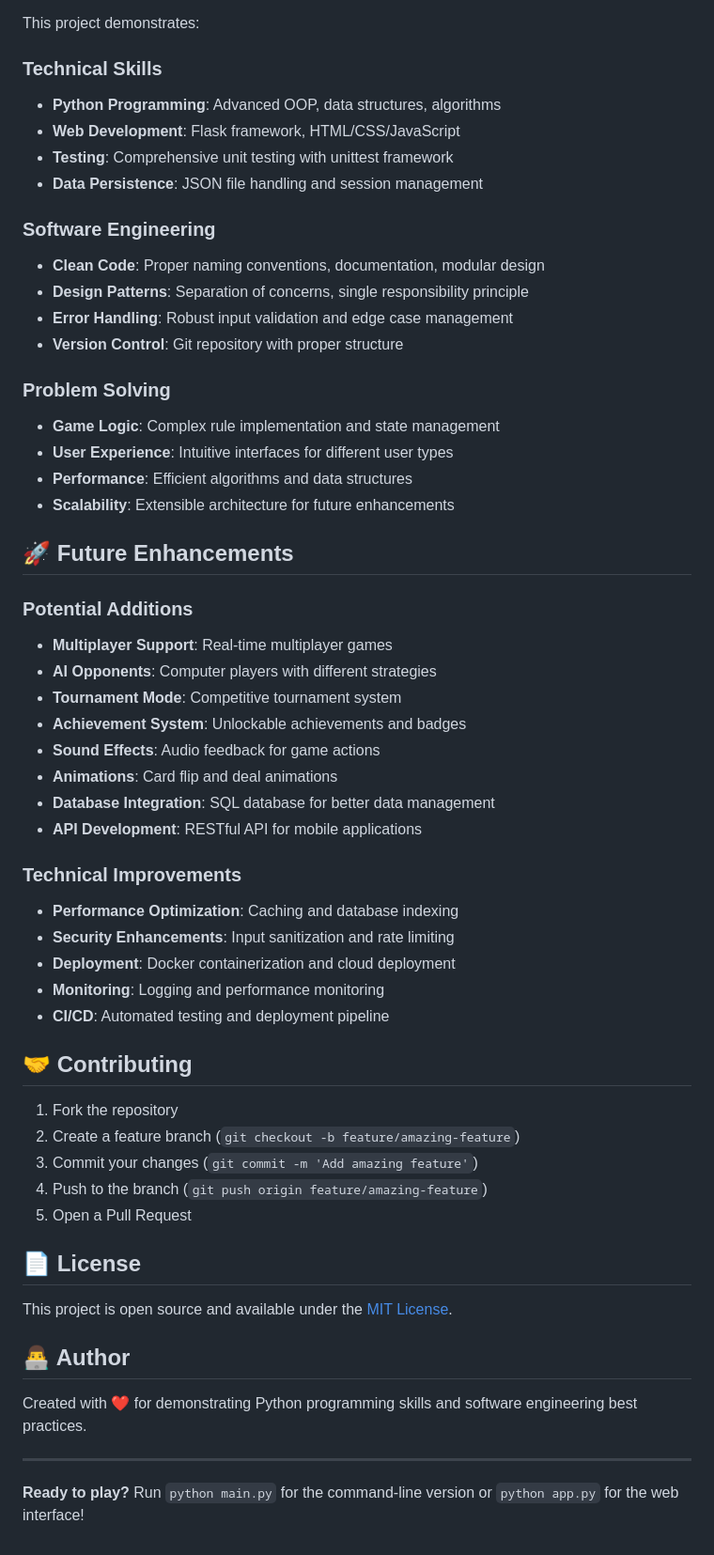
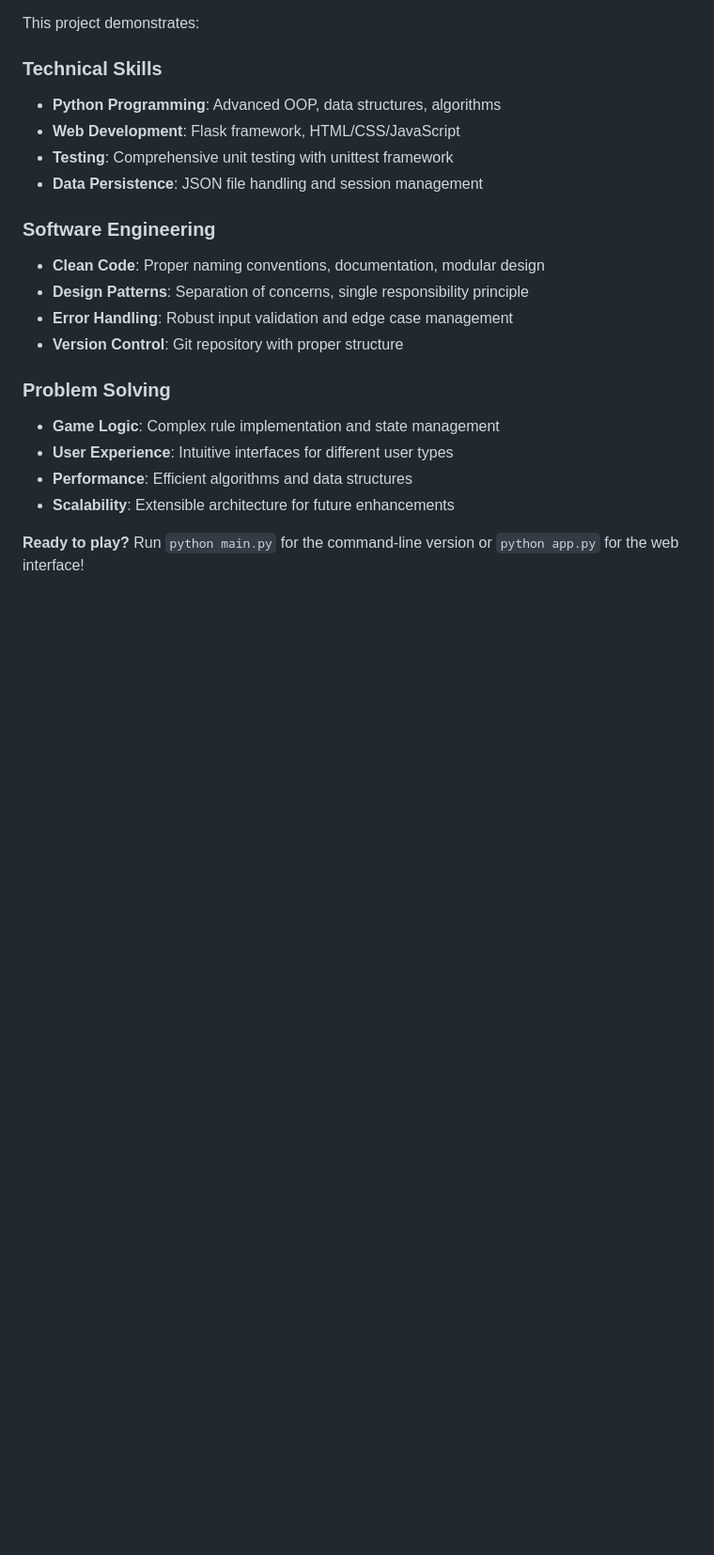
Before and after one commit to NabeelAttar/Python-Blackjack, a Markdown page: README.md, the part around one of its changes. Shown at 94% size. Drawn GitHub-style; blank space fills up the shorter version.

```diff
--- a/README.md
+++ b/README.md
@@ -234,41 +184,4 @@ This project demonstrates:
 - **Performance**: Efficient algorithms and data structures
 - **Scalability**: Extensible architecture for future enhancements
 
-## 🚀 Future Enhancements
-
-### Potential Additions
-- **Multiplayer Support**: Real-time multiplayer games
-- **AI Opponents**: Computer players with different strategies
-- **Tournament Mode**: Competitive tournament system
-- **Achievement System**: Unlockable achievements and badges
-- **Sound Effects**: Audio feedback for game actions
-- **Animations**: Card flip and deal animations
-- **Database Integration**: SQL database for better data management
-- **API Development**: RESTful API for mobile applications
-
-### Technical Improvements
-- **Performance Optimization**: Caching and database indexing
-- **Security Enhancements**: Input sanitization and rate limiting
-- **Deployment**: Docker containerization and cloud deployment
-- **Monitoring**: Logging and performance monitoring
-- **CI/CD**: Automated testing and deployment pipeline
-
-## 🤝 Contributing
-
-1. Fork the repository
-2. Create a feature branch (`git checkout -b feature/amazing-feature`)
-3. Commit your changes (`git commit -m 'Add amazing feature'`)
-4. Push to the branch (`git push origin feature/amazing-feature`)
-5. Open a Pull Request
-
-## 📄 License
-
-This project is open source and available under the [MIT License](LICENSE).
-
-## 👨‍💻 Author
-
-Created with ❤️ for demonstrating Python programming skills and software engineering best practices.
-
----
-
 **Ready to play?** Run `python main.py` for the command-line version or `python app.py` for the web interface!
```
Also changed, not shown: other parts of README.md (+0 -50 lines).
